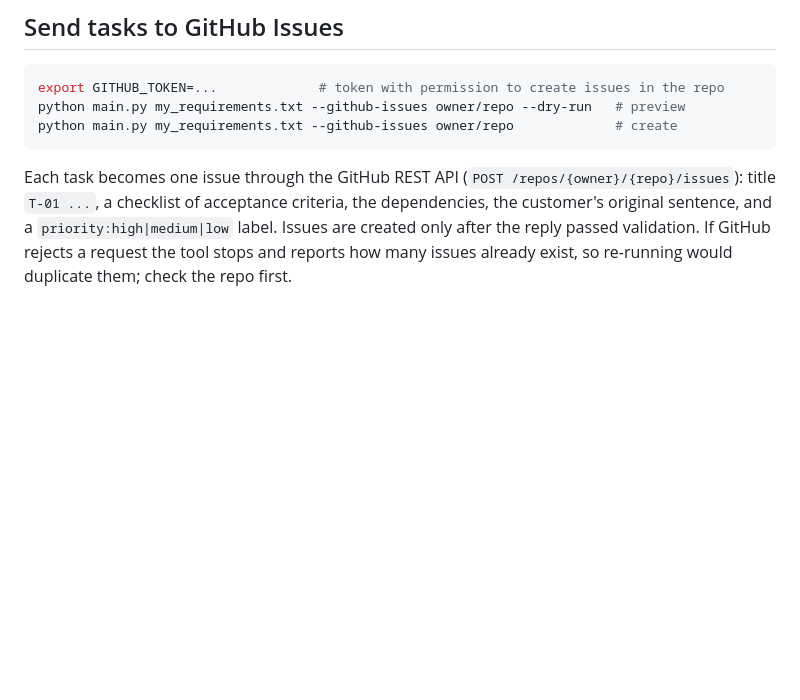
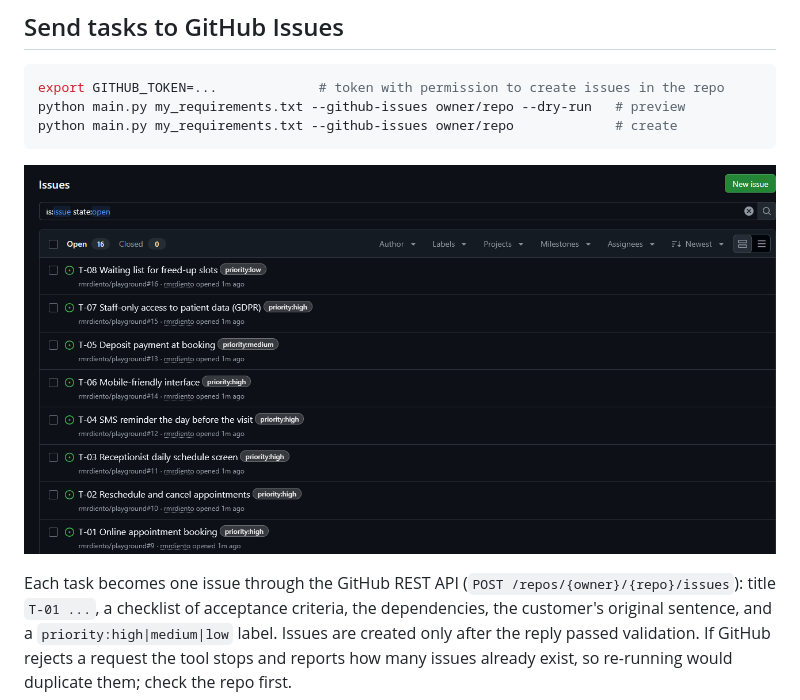
Before and after one commit to rmrdiento/requirements-to-tasks, a Markdown page: README.md, the part around the change. Drawn GitHub-style; pictures changed too: docs/issues.png (added); blank space fills up the shorter version.

Commit message:
Add screenshot of issues created through the GitHub API

````diff
--- a/README.md
+++ b/README.md
@@ -61,6 +61,8 @@ python main.py my_requirements.txt --github-issues owner/repo --dry-run   # prev
 python main.py my_requirements.txt --github-issues owner/repo             # create
 ```
 
+![issues created from the demo run](docs/issues.png)
+
 Each task becomes one issue through the GitHub REST API (`POST /repos/{owner}/{repo}/issues`): title `T-01 ...`, a checklist of acceptance criteria, the dependencies, the customer's original sentence, and a `priority:high|medium|low` label. Issues are created only after the reply passed validation. If GitHub rejects a request the tool stops and reports how many issues already exist, so re-running would duplicate them; check the repo first.
 
 ## How validation works
````
